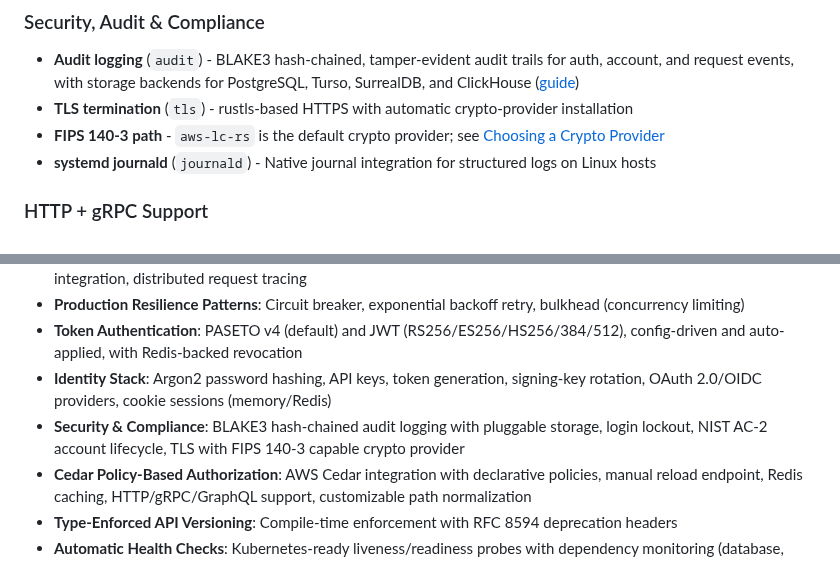
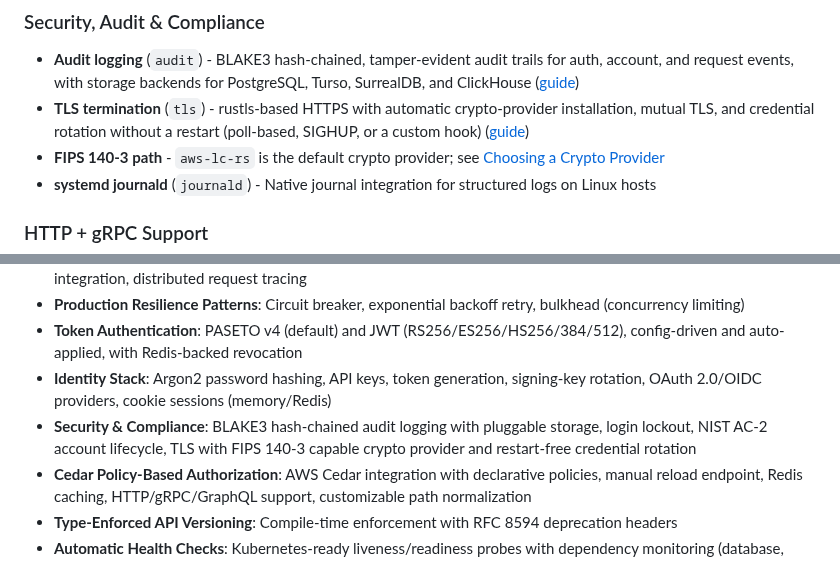
Before and after one commit to Govcraft/acton-service, a Markdown page: README.md, 2 parts joined by grey strips. GitHub-like rendering.

Commit message:
docs: sync docs, README and crate docs with #79 (#88)
PR #79 added TLS credential rotation (poll-based reload_interval_secs,
SIGHUP, and ServiceBuilder::with_tls_reload) plus the tls_config_source
accessors. acton-docs was already synced with a dedicated TLS page in
#81; this catches the two surfaces that PR missed.

- README.md: the TLS termination bullet and the Security & Compliance
  roadmap line described only static HTTPS termination; both now
  mention restart-free credential rotation, and the TLS bullet links
  to the new docs site guide, matching how sibling features link out.

acton-service/src/lib.rs's crate-level doc comment needed no change:
its Features list is a short, generic summary that already omits most
existing feature-gated capabilities (auth, Cedar, OAuth, audit, etc.),
so leaving TLS rotation out of it is consistent with the rest of the
list rather than a gap introduced by this PR.

Co-authored-by: claude[bot] <41898282+claude[bot]@users.noreply.github.com>

```diff
--- a/README.md
+++ b/README.md
@@ -283,7 +283,7 @@ Enable `auth-full` to get the entire stack in one flag.
 ### Security, Audit & Compliance
 
 - **Audit logging** (`audit`) - BLAKE3 hash-chained, tamper-evident audit trails for auth, account, and request events, with storage backends for PostgreSQL, Turso, SurrealDB, and ClickHouse ([guide](https://govcraft.github.io/acton-service/docs/audit))
-- **TLS termination** (`tls`) - rustls-based HTTPS with automatic crypto-provider installation
+- **TLS termination** (`tls`) - rustls-based HTTPS with automatic crypto-provider installation, mutual TLS, and credential rotation without a restart (poll-based, SIGHUP, or a custom hook) ([guide](https://govcraft.github.io/acton-service/docs/tls))
 - **FIPS 140-3 path** - `aws-lc-rs` is the default crypto provider; see [Choosing a Crypto Provider](#choosing-a-crypto-provider)
 - **systemd journald** (`journald`) - Native journal integration for structured logs on Linux hosts
 
@@ -887,7 +887,7 @@ See the [Examples documentation](https://govcraft.github.io/acton-service/docs/e
 - **Production Resilience Patterns**: Circuit breaker, exponential backoff retry, bulkhead (concurrency limiting)
 - **Token Authentication**: PASETO v4 (default) and JWT (RS256/ES256/HS256/384/512), config-driven and auto-applied, with Redis-backed revocation
 - **Identity Stack**: Argon2 password hashing, API keys, token generation, signing-key rotation, OAuth 2.0/OIDC providers, cookie sessions (memory/Redis)
-- **Security & Compliance**: BLAKE3 hash-chained audit logging with pluggable storage, login lockout, NIST AC-2 account lifecycle, TLS with FIPS 140-3 capable crypto provider
+- **Security & Compliance**: BLAKE3 hash-chained audit logging with pluggable storage, login lockout, NIST AC-2 account lifecycle, TLS with FIPS 140-3 capable crypto provider and restart-free credential rotation
 - **Cedar Policy-Based Authorization**: AWS Cedar integration with declarative policies, manual reload endpoint, Redis caching, HTTP/gRPC/GraphQL support, customizable path normalization
 - **Type-Enforced API Versioning**: Compile-time enforcement with RFC 8594 deprecation headers
 - **Automatic Health Checks**: Kubernetes-ready liveness/readiness probes with dependency monitoring (database, cache, events)
```
